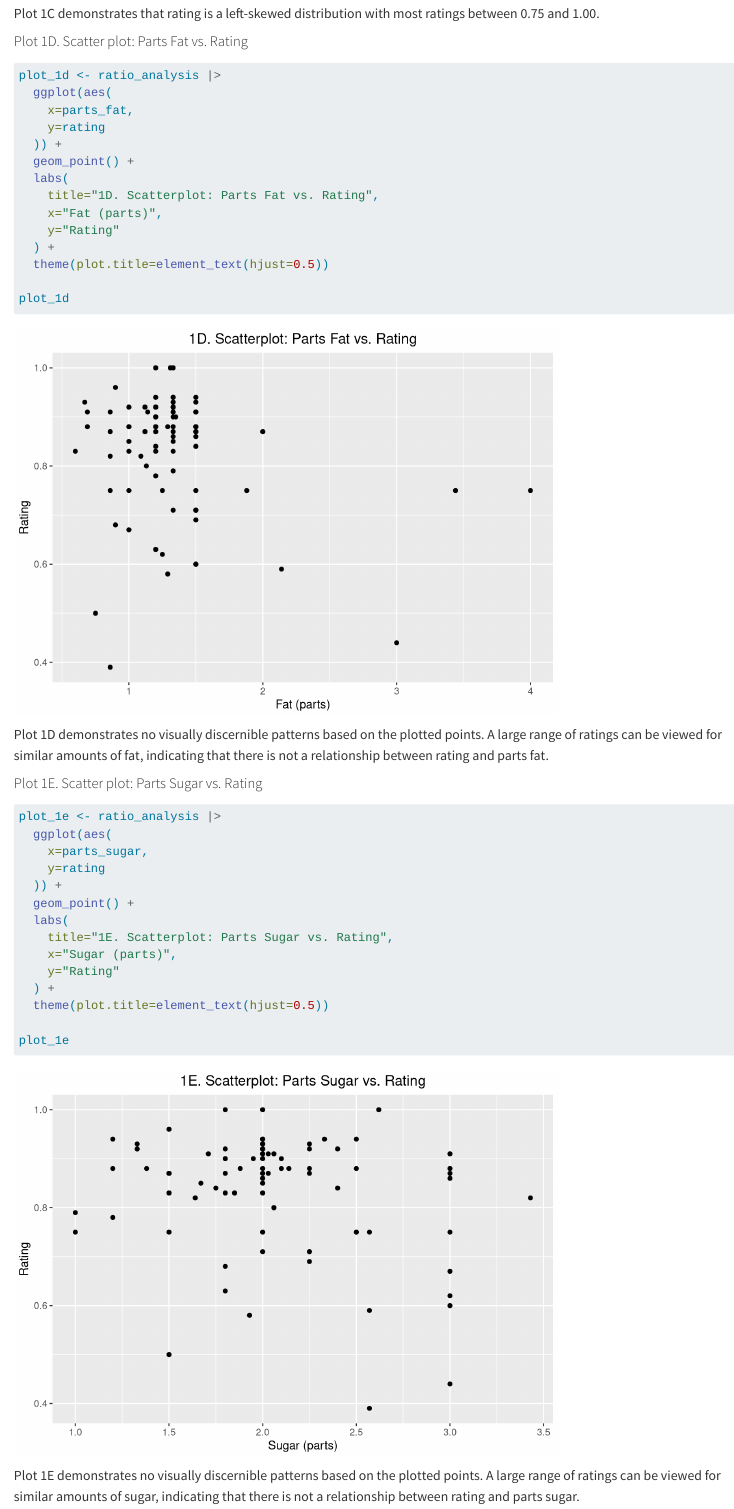
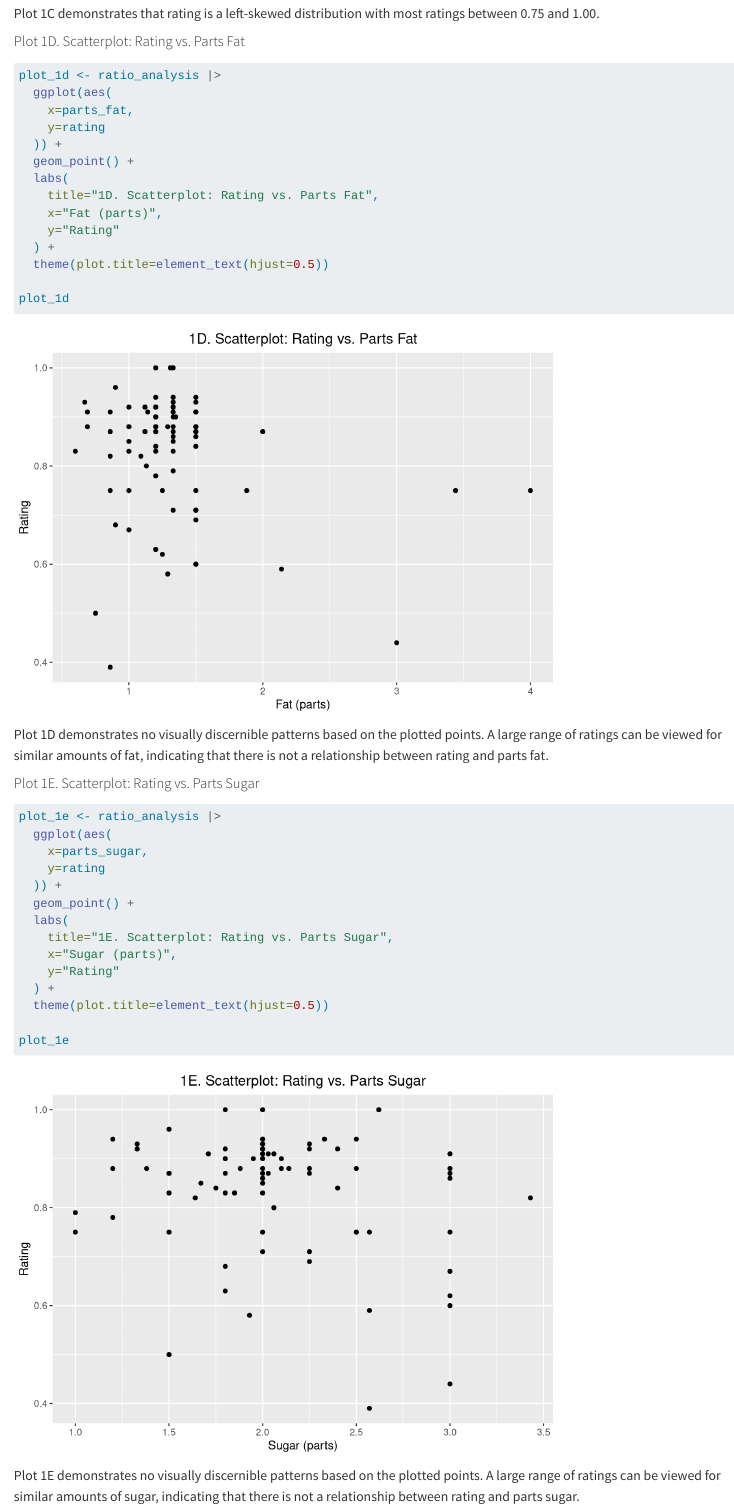
Before and after one commit to databymir/cookies, a Quarto document (cookie_analysis.qmd): the page in a window 1100 px wide, from 10550 px down. Rendered offline with R 4.5, knitr and Pandoc in place of Quarto, with nearby package versions; long lines of code are wrapped; column names are cleaned by a stand-in for the janitor package.

Commit message:
Update notebook for changes to scatterplot titles

````diff
--- a/cookie_analysis.qmd
+++ b/cookie_analysis.qmd
@@ -342,7 +342,7 @@ plot_1c
 
 Plot 1C demonstrates that rating is a left-skewed distribution with most ratings between 0.75 and 1.00.
 
-#### Plot 1D. Scatter plot: Parts Fat vs. Rating
+#### Plot 1D. Scatterplot: Rating vs. Parts Fat
 
 ```{r}
 plot_1d <- ratio_analysis |>
@@ -352,7 +352,7 @@ plot_1d <- ratio_analysis |>
   )) +
   geom_point() +
   labs(
-    title="1D. Scatterplot: Parts Fat vs. Rating",
+    title="1D. Scatterplot: Rating vs. Parts Fat",
     x="Fat (parts)",
     y="Rating"
   ) +
@@ -363,7 +363,7 @@ plot_1d
 
 Plot 1D demonstrates no visually discernible patterns based on the plotted points. A large range of ratings can be viewed for similar amounts of fat, indicating that there is not a relationship between rating and parts fat.
 
-#### Plot 1E. Scatter plot: Parts Sugar vs. Rating
+#### Plot 1E. Scatterplot: Rating vs. Parts Sugar
 
 ```{r}
 plot_1e <- ratio_analysis |>
@@ -373,7 +373,7 @@ plot_1e <- ratio_analysis |>
   )) +
   geom_point() +
   labs(
-    title="1E. Scatterplot: Parts Sugar vs. Rating",
+    title="1E. Scatterplot: Rating vs. Parts Sugar",
     x="Sugar (parts)",
     y="Rating"
   ) +
````
Also changed, not shown: cookie_analysis.qmd (4 more changed lines).
